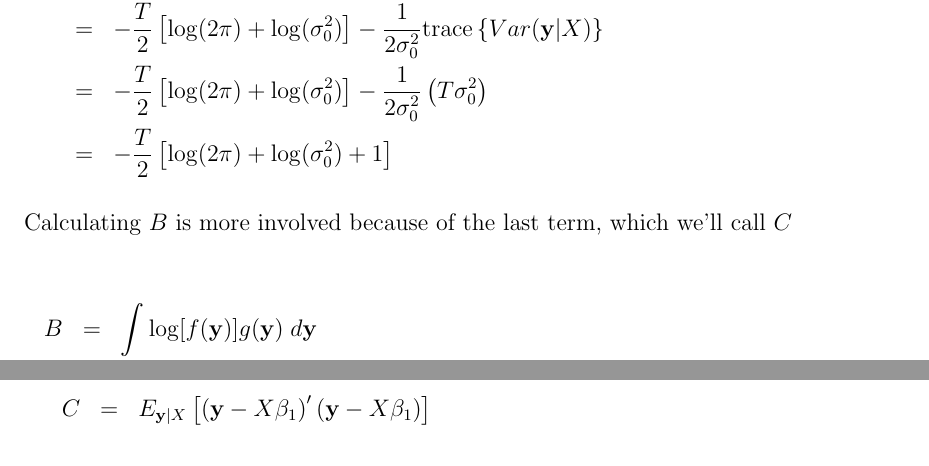
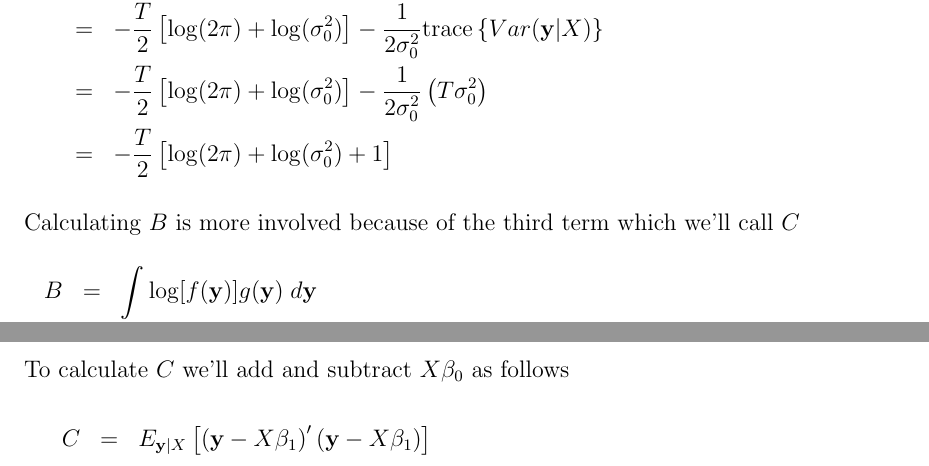
Before and after one commit to fditraglia/econ722, a LaTeX document (lecture01_AIC_type_criteria.tex): two parts of pages 13 and 14 of 17, joined at a grey line, cut so that both start at the same text. Compiled offline with pdfLaTeX.

Commit message:
a very small addition

```diff
--- a/lecture01_AIC_type_criteria.tex
+++ b/lecture01_AIC_type_criteria.tex
@@ -235,15 +235,14 @@ Next, we compute $A$
 	&=& -\frac{T}{2}\left[ \log(2\pi) + \log(\sigma^2_0)\right] -  \frac{1}{2\sigma_0^2}\left(T \sigma_0^2\right)\\
 	&=& -\frac{T}{2}\left[ \log(2\pi) + \log(\sigma^2_0) +  1 \right]
 \end{eqnarray*}
-Calculating $B$ is more involved because of the last term, which we'll call $C$
-
+Calculating $B$ is more involved because of the third term which we'll call $C$
 \begin{eqnarray*}
 	B &=& \int \log[f(\mathbf{y})] g(\mathbf{y}) \; d \mathbf{y}\\
 	&=& \int \left[ -\frac{T}{2}\log(2\pi) -\frac{T}{2} \log(\sigma^2_1) - \frac{1}{2\sigma_1^2}\left(\textbf{y} - X\beta_1\right)'\left(\textbf{y} -X\beta_1\right) \right] g(\mathbf{y})\;  d \mathbf{y}\\
 		&=& -\frac{T}{2}\left[\log(2\pi) + \log(\sigma^2_1) \right]- \frac{1}{2\sigma_1^2}E_{\mathbf{y}|X}\left[\left(\textbf{y} - X\beta_1\right)'\left(\textbf{y} -X\beta_1\right)\right]\\
 		&=&  -\frac{T}{2}\left[\log(2\pi) + \log(\sigma^2_1) \right] - \left(\frac{1}{2\sigma_1^2}\right)C
 \end{eqnarray*}
-
+To calculate $C$ we'll add and subtract $X\beta_0$ as follows
 \begin{eqnarray*}
 	C &=& E_{\mathbf{y}|X}\left[\left(\textbf{y} - X\beta_1\right)'\left(\textbf{y} -X\beta_1\right)\right]\\
 		&=&E_{\mathbf{y}|X}\left[\left\{ \left(\mathbf{y} - X\beta_0\right) + X\left(\beta_0 - \beta_1\right)\right\}'\left\{ \left(\mathbf{y} - X\beta_0\right)+ X\left(\beta_0 - \beta_1\right)\right\} \right]\\
```
Also changed, not shown: lecture01_AIC_type_criteria.pdf.
